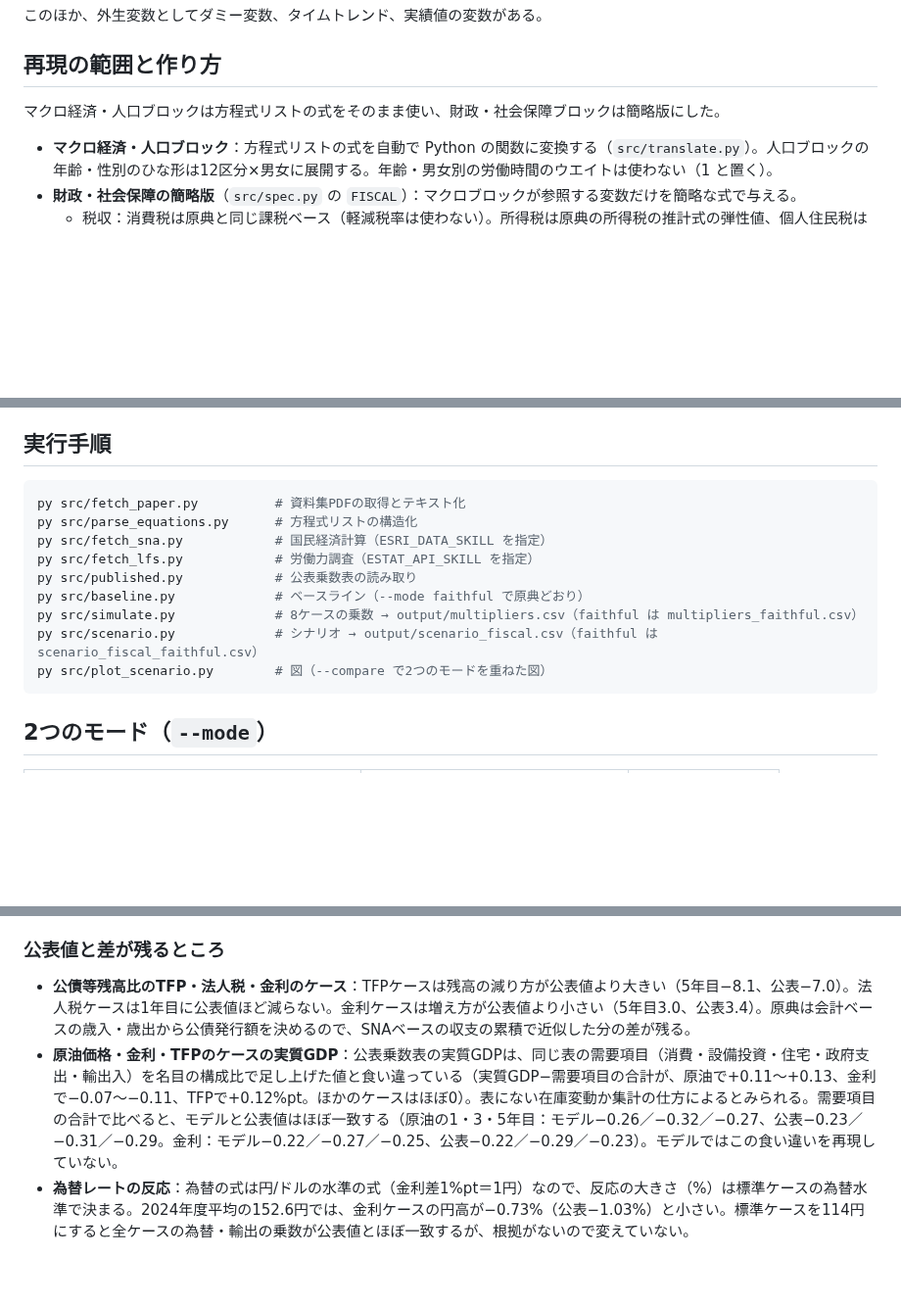
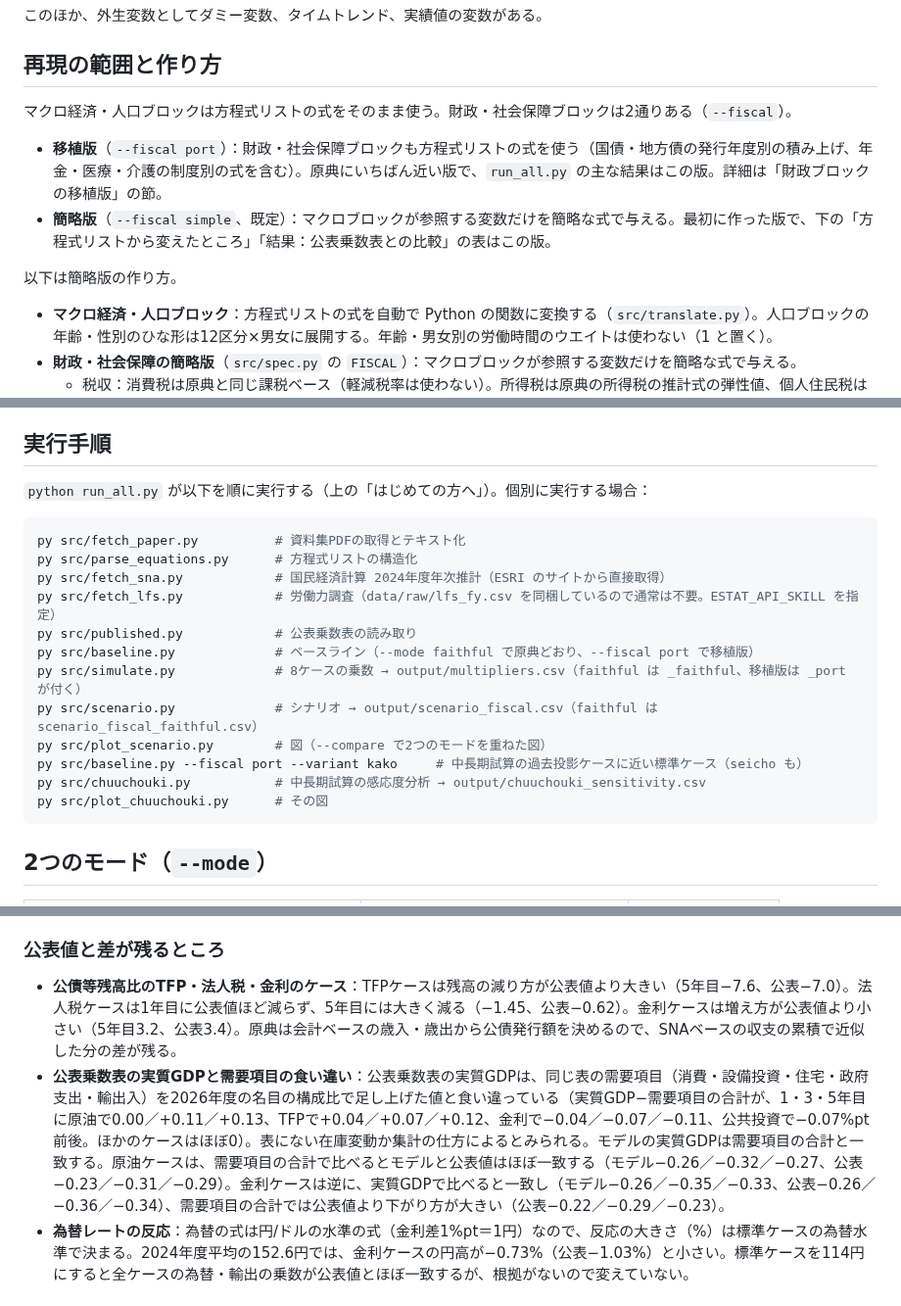
Before and after one commit to p72/cao-economic-fiscal-model, a Markdown page: README.md, 3 parts joined by grey strips. Shown at 98% size. Rendered like a GitHub page; blank space fills up the shorter version.

````diff
--- a/README.md
+++ b/README.md
@@ -19,7 +61,12 @@
 
 ## 再現の範囲と作り方
 
-マクロ経済・人口ブロックは方程式リストの式をそのまま使い、財政・社会保障ブロックは簡略版にした。
+マクロ経済・人口ブロックは方程式リストの式をそのまま使う。財政・社会保障ブロックは2通りある（`--fiscal`）。
+
+- **移植版**（`--fiscal port`）：財政・社会保障ブロックも方程式リストの式を使う（国債・地方債の発行年度別の積み上げ、年金・医療・介護の制度別の式を含む）。原典にいちばん近い版で、`run_all.py` の主な結果はこの版。詳細は「財政ブロックの移植版」の節。
+- **簡略版**（`--fiscal simple`、既定）：マクロブロックが参照する変数だけを簡略な式で与える。最初に作った版で、下の「方程式リストから変えたところ」「結果：公表乗数表との比較」の表はこの版。
+
+以下は簡略版の作り方。
 
 - **マクロ経済・人口ブロック**：方程式リストの式を自動で Python の関数に変換する（`src/translate.py`）。人口ブロックの年齢・性別のひな形は12区分×男女に展開する。年齢・男女別の労働時間のウエイトは使わない（1 と置く）。
 - **財政・社会保障の簡略版**（`src/spec.py` の `FISCAL`）：マクロブロックが参照する変数だけを簡略な式で与える。
@@ -31,16 +78,21 @@
 
 ## 実行手順
 
+`python run_all.py` が以下を順に実行する（上の「はじめての方へ」）。個別に実行する場合：
+
 ```bash
 py src/fetch_paper.py          # 資料集PDFの取得とテキスト化
 py src/parse_equations.py      # 方程式リストの構造化
-py src/fetch_sna.py            # 国民経済計算（ESRI_DATA_SKILL を指定）
-py src/fetch_lfs.py            # 労働力調査（ESTAT_API_SKILL を指定）
+py src/fetch_sna.py            # 国民経済計算 2024年度年次推計（ESRI のサイトから直接取得）
+py src/fetch_lfs.py            # 労働力調査（data/raw/lfs_fy.csv を同梱しているので通常は不要。ESTAT_API_SKILL を指定）
 py src/published.py            # 公表乗数表の読み取り
-py src/baseline.py             # ベースライン（--mode faithful で原典どおり）
-py src/simulate.py             # 8ケースの乗数 → output/multipliers.csv（faithful は multipliers_faithful.csv）
+py src/baseline.py             # ベースライン（--mode faithful で原典どおり、--fiscal port で移植版）
+py src/simulate.py             # 8ケースの乗数 → output/multipliers.csv（faithful は _faithful、移植版は _port が付く）
 py src/scenario.py             # シナリオ → output/scenario_fiscal.csv（faithful は scenario_fiscal_faithful.csv）
 py src/plot_scenario.py        # 図（--compare で2つのモードを重ねた図）
+py src/baseline.py --fiscal port --variant kako     # 中長期試算の過去投影ケースに近い標準ケース（seicho も）
+py src/chuuchouki.py           # 中長期試算の感応度分析 → output/chuuchouki_sensitivity.csv
+py src/plot_chuuchouki.py      # その図
 ```
 
 ## 2つのモード（`--mode`）
@@ -121,8 +178,8 @@ py src/plot_scenario.py        # 図（--compare で2つのモードを重ねた
 
 ### 公表値と差が残るところ
 
-- **公債等残高比のTFP・法人税・金利のケース**：TFPケースは残高の減り方が公表値より大きい（5年目−8.1、公表−7.0）。法人税ケースは1年目に公表値ほど減らない。金利ケースは増え方が公表値より小さい（5年目3.0、公表3.4）。原典は会計ベースの歳入・歳出から公債発行額を決めるので、SNAベースの収支の累積で近似した分の差が残る。
-- **原油価格・金利・TFPのケースの実質GDP**：公表乗数表の実質GDPは、同じ表の需要項目（消費・設備投資・住宅・政府支出・輸出入）を名目の構成比で足し上げた値と食い違っている（実質GDP−需要項目の合計が、原油で+0.11〜+0.13、金利で−0.07〜−0.11、TFPで+0.12%pt。ほかのケースはほぼ0）。表にない在庫変動か集計の仕方によるとみられる。需要項目の合計で比べると、モデルと公表値はほぼ一致する（原油の1・3・5年目：モデル−0.26／−0.32／−0.27、公表−0.23／−0.31／−0.29。金利：モデル−0.22／−0.27／−0.25、公表−0.22／−0.29／−0.23）。モデルではこの食い違いを再現していない。
+- **公債等残高比のTFP・法人税・金利のケース**：TFPケースは残高の減り方が公表値より大きい（5年目−7.6、公表−7.0）。法人税ケースは1年目に公表値ほど減らず、5年目には大きく減る（−1.45、公表−0.62）。金利ケースは増え方が公表値より小さい（5年目3.2、公表3.4）。原典は会計ベースの歳入・歳出から公債発行額を決めるので、SNAベースの収支の累積で近似した分の差が残る。
+- **公表乗数表の実質GDPと需要項目の食い違い**：公表乗数表の実質GDPは、同じ表の需要項目（消費・設備投資・住宅・政府支出・輸出入）を2026年度の名目の構成比で足し上げた値と食い違っている（実質GDP−需要項目の合計が、1・3・5年目に原油で0.00／+0.11／+0.13、TFPで+0.04／+0.07／+0.12、金利で−0.04／−0.07／−0.11、公共投資で−0.07%pt前後。ほかのケースはほぼ0）。表にない在庫変動か集計の仕方によるとみられる。モデルの実質GDPは需要項目の合計と一致する。原油ケースは、需要項目の合計で比べるとモデルと公表値はほぼ一致する（モデル−0.26／−0.32／−0.27、公表−0.23／−0.31／−0.29）。金利ケースは逆に、実質GDPで比べると一致し（モデル−0.26／−0.35／−0.33、公表−0.26／−0.36／−0.34）、需要項目の合計では公表値より下がり方が大きい（公表−0.22／−0.29／−0.23）。
 - **為替レートの反応**：為替の式は円/ドルの水準の式（金利差1%pt＝1円）なので、反応の大きさ（%）は標準ケースの為替水準で決まる。2024年度平均の152.6円では、金利ケースの円高が−0.73%（公表−1.03%）と小さい。標準ケースを114円にすると全ケースの為替・輸出の乗数が公表値とほぼ一致するが、根拠がないので変えていない。
 
 ## 財政ブロックの移植版（`--fiscal port`）
````
Also changed, not shown: other parts of README.md (+69 -21 lines), output/scenario_fiscal.png, output/scenario_fiscal_compare.png, 4 other files.
